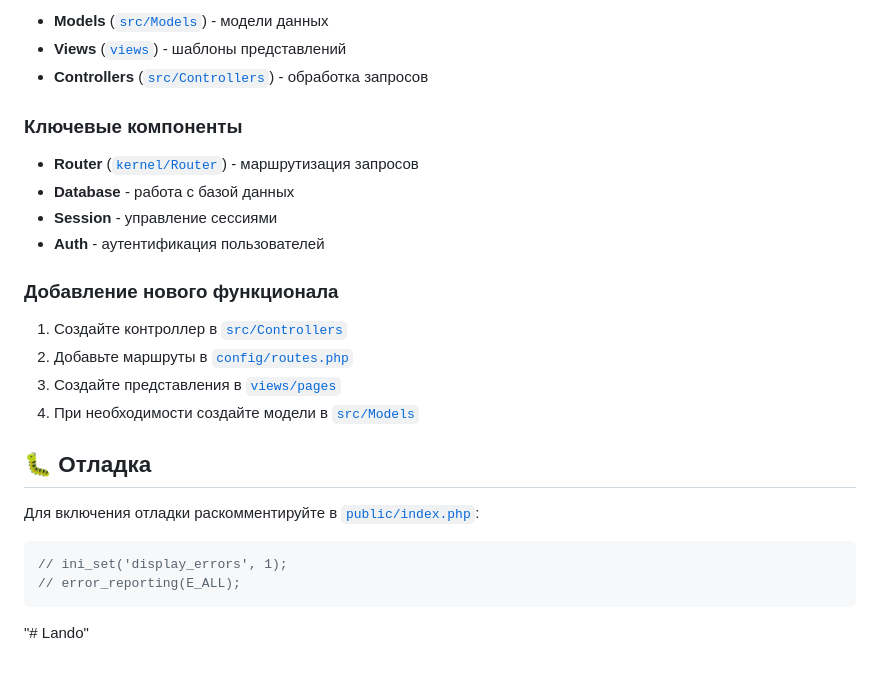
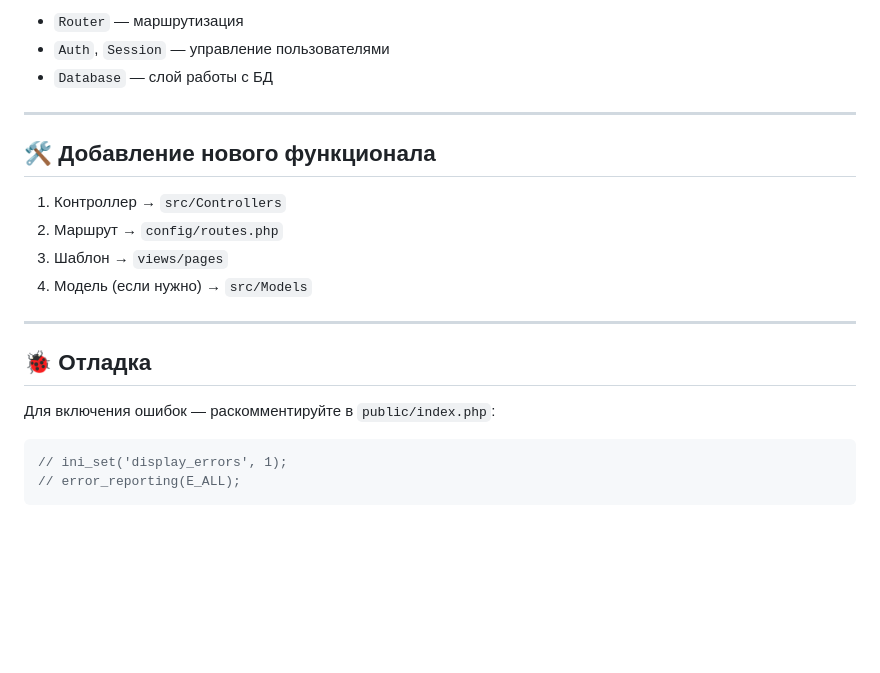
Before and after one commit to eraimxan/Lando, a Markdown page: README.md, the part around one of its changes. Drawn GitHub-style; blank space fills up the shorter version.

````diff
--- a/README.md
+++ b/README.md
@@ -162,27 +109,24 @@ kinopoisk-lite/
 
-- **Models** ([`src/Models`](src/Models)) - модели данных
-- **Views** ([`views`](views)) - шаблоны представлений
-- **Controllers** ([`src/Controllers`](src/Controllers)) - обработка запросов
+* `Router` — маршрутизация
+* `Auth`, `Session` — управление пользователями
+* `Database` — слой работы с БД
 
-### Ключевые компоненты
+---
 
-- **Router** ([`kernel/Router`](kernel/Router)) - маршрутизация запросов
-- **Database** - работа с базой данных
-- **Session** - управление сессиями
-- **Auth** - аутентификация пользователей
+## 🛠 Добавление нового функционала
 
-### Добавление нового функционала
+1. Контроллер → `src/Controllers`
+2. Маршрут → `config/routes.php`
+3. Шаблон → `views/pages`
+4. Модель (если нужно) → `src/Models`
 
-1. Создайте контроллер в [`src/Controllers`](src/Controllers)
-2. Добавьте маршруты в [`config/routes.php`](config/routes.php)
-3. Создайте представления в [`views/pages`](views/pages)
-4. При необходимости создайте модели в [`src/Models`](src/Models)
+---
 
-## 🐛 Отладка
+## 🐞 Отладка
 
-Для включения отладки раскомментируйте в [`public/index.php`](public/index.php):
+Для включения ошибок — раскомментируйте в `public/index.php`:
+
 ```php
 // ini_set('display_errors', 1);
 // error_reporting(E_ALL);
 ```
-"# Lando"
````
Also changed, not shown: other parts of README.md (+61 -114 lines).
